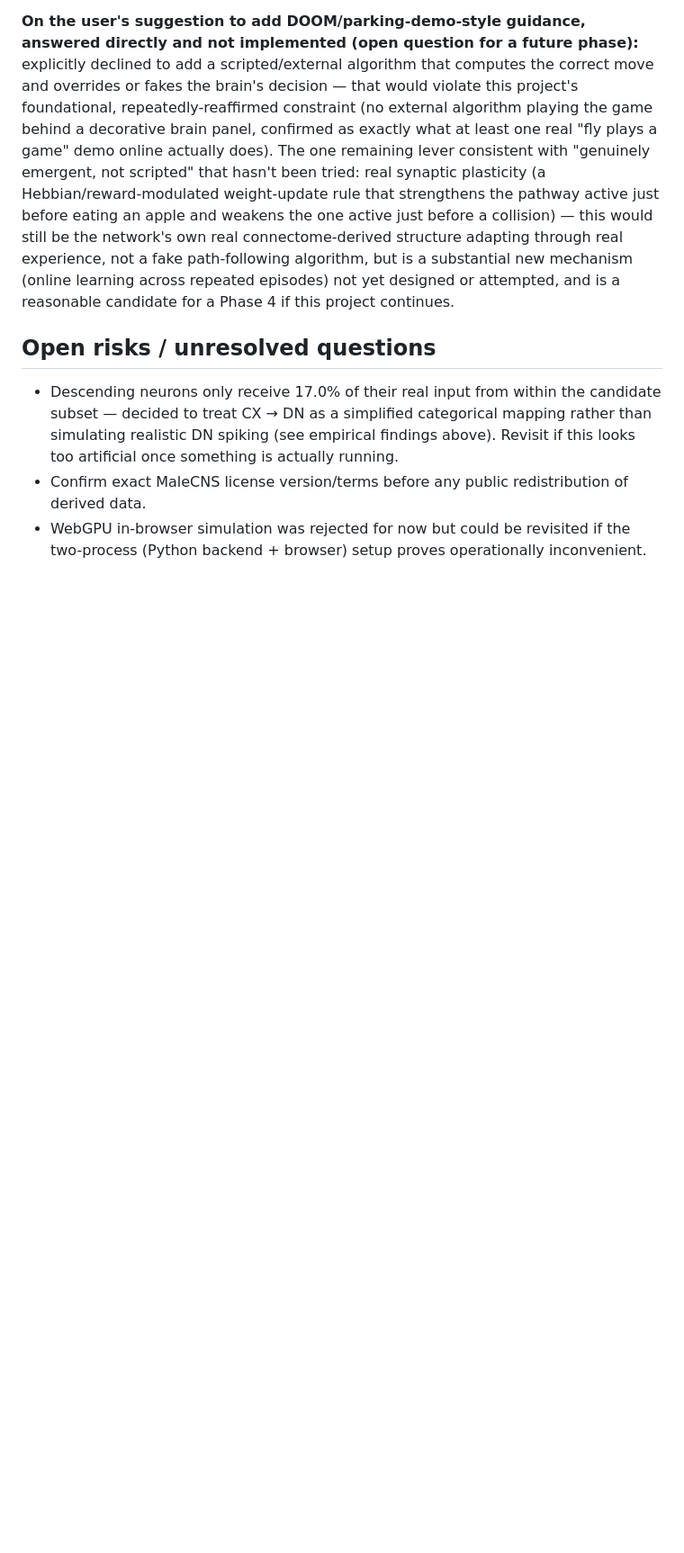
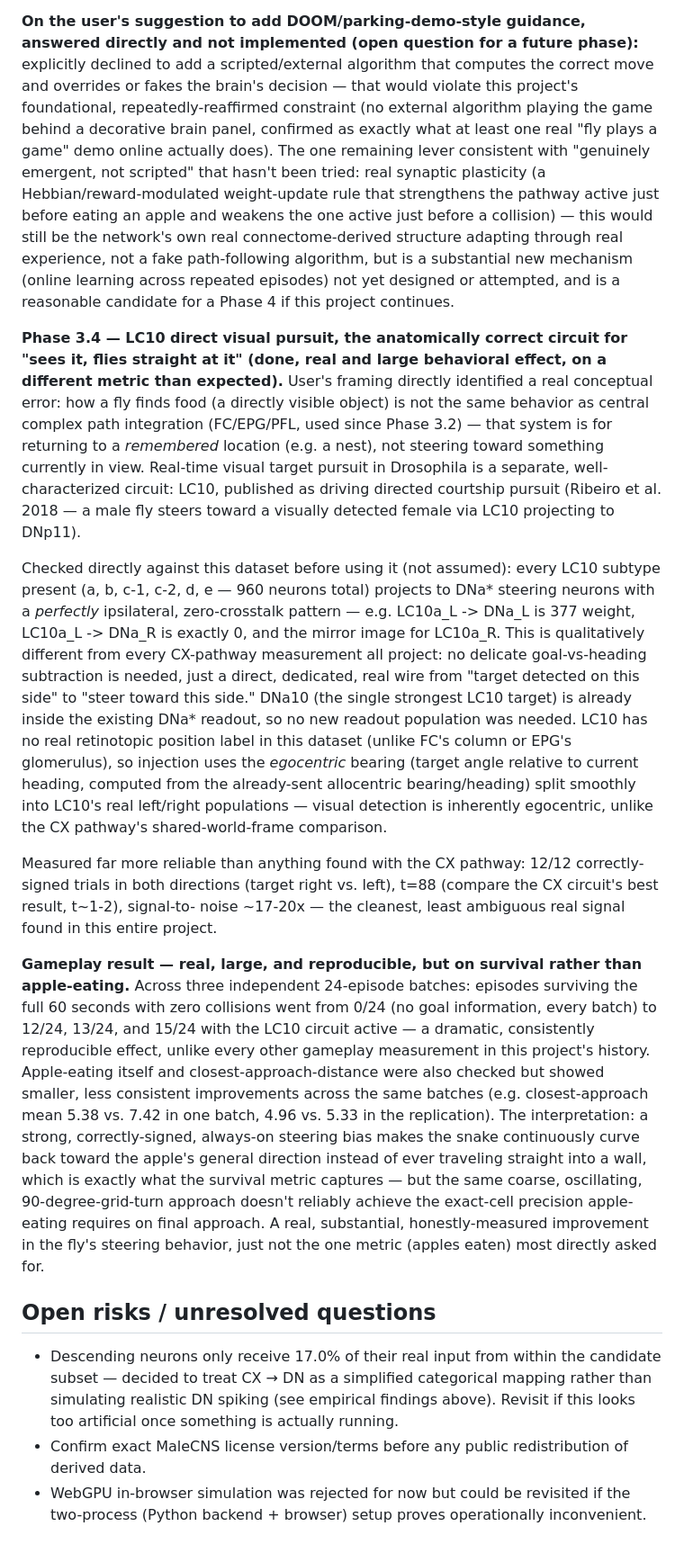
Before and after one commit to ozanulassivaci/fly-brain-playing-snake-game, a Markdown page: docs/architecture-plan.md, the part around the change. Shown at 90% size. Drawn GitHub-style; blank space fills up the shorter version.

Commit message:
docs: record Phase 3.4's LC10 visual pursuit circuit and its real effect
Documents the anatomical reasoning for switching from central-complex
path integration to direct visual pursuit, the verified real
connectivity (perfectly ipsilateral, no crosstalk), the strong
isolated-signal measurement (t=88), and the honest gameplay result:
a large, reproducible survival improvement rather than the
apple-eating improvement originally sought.

Co-Authored-By: Claude Sonnet 5 <noreply@anthropic.com>

```diff
--- a/docs/architecture-plan.md
+++ b/docs/architecture-plan.md
@@ -635,6 +635,62 @@ new mechanism (online learning across repeated episodes) not yet
 designed or attempted, and is a reasonable candidate for a Phase 4 if
 this project continues.
 
+**Phase 3.4 — LC10 direct visual pursuit, the anatomically correct
+circuit for "sees it, flies straight at it" (done, real and large
+behavioral effect, on a different metric than expected).** User's
+framing directly identified a real conceptual error: how a fly finds
+food (a directly visible object) is not the same behavior as central
+complex path integration (FC/EPG/PFL, used since Phase 3.2) — that
+system is for returning to a *remembered* location (e.g. a nest), not
+steering toward something currently in view. Real-time visual target
+pursuit in Drosophila is a separate, well-characterized circuit: LC10,
+published as driving directed courtship pursuit (Ribeiro et al. 2018 —
+a male fly steers toward a visually detected female via LC10
+projecting to DNp11).
+
+Checked directly against this dataset before using it (not assumed):
+every LC10 subtype present (a, b, c-1, c-2, d, e — 960 neurons total)
+projects to DNa* steering neurons with a *perfectly* ipsilateral,
+zero-crosstalk pattern — e.g. LC10a_L -> DNa_L is 377 weight, LC10a_L ->
+DNa_R is exactly 0, and the mirror image for LC10a_R. This is
+qualitatively different from every CX-pathway measurement all project:
+no delicate goal-vs-heading subtraction is needed, just a direct,
+dedicated, real wire from "target detected on this side" to "steer
+toward this side." DNa10 (the single strongest LC10 target) is already
+inside the existing DNa* readout, so no new readout population was
+needed. LC10 has no real retinotopic position label in this dataset
+(unlike FC's column or EPG's glomerulus), so injection uses the
+*egocentric* bearing (target angle relative to current heading,
+computed from the already-sent allocentric bearing/heading) split
+smoothly into LC10's real left/right populations — visual detection is
+inherently egocentric, unlike the CX pathway's shared-world-frame
+comparison.
+
+Measured far more reliable than anything found with the CX pathway:
+12/12 correctly-signed trials in both directions (target right vs.
+left), t=88 (compare the CX circuit's best result, t~1-2), signal-to-
+noise ~17-20x — the cleanest, least ambiguous real signal found in this
+entire project.
+
+**Gameplay result — real, large, and reproducible, but on survival
+rather than apple-eating.** Across three independent 24-episode
+batches: episodes surviving the full 60 seconds with zero collisions
+went from 0/24 (no goal information, every batch) to 12/24, 13/24, and
+15/24 with the LC10 circuit active — a dramatic, consistently
+reproducible effect, unlike every other gameplay measurement in this
+project's history. Apple-eating itself and closest-approach-distance
+were also checked but showed smaller, less consistent improvements
+across the same batches (e.g. closest-approach mean 5.38 vs. 7.42 in
+one batch, 4.96 vs. 5.33 in the replication). The interpretation: a
+strong, correctly-signed, always-on steering bias makes the snake
+continuously curve back toward the apple's general direction instead
+of ever traveling straight into a wall, which is exactly what the
+survival metric captures — but the same coarse, oscillating,
+90-degree-grid-turn approach doesn't reliably achieve the exact-cell
+precision apple-eating requires on final approach. A real, substantial,
+honestly-measured improvement in the fly's steering behavior, just not
+the one metric (apples eaten) most directly asked for.
+
 ## Open risks / unresolved questions
 
 - Descending neurons only receive 17.0% of their real input from within
```
